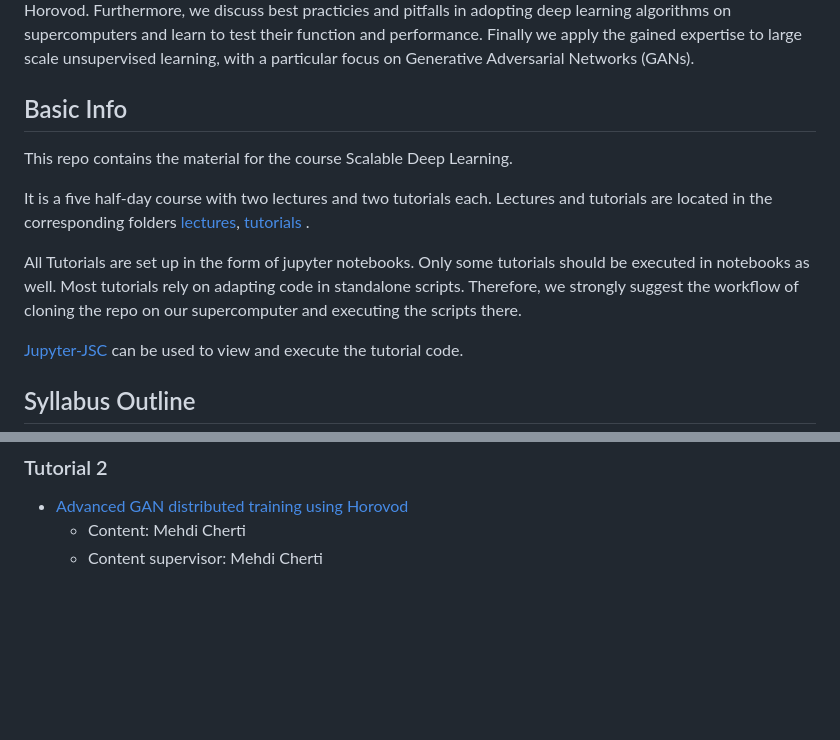
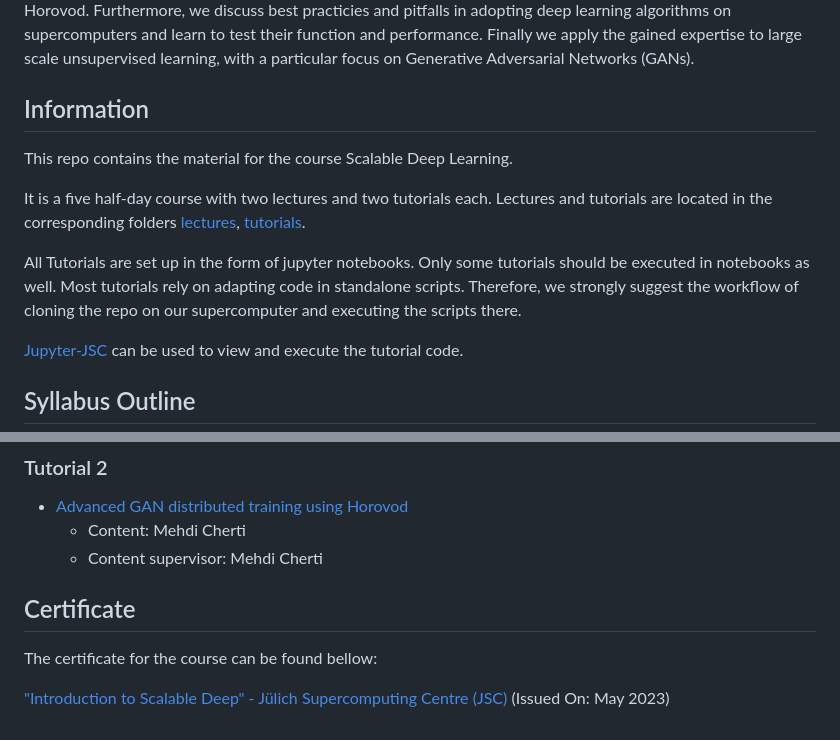
Before and after one commit to HROlive/Introduction-to-Scalable-Deep-Learning, a Markdown page: README.md, 2 parts joined by grey strips. Rendered like a GitHub page; blank space fills up the shorter version.

```diff
--- a/README.md
+++ b/README.md
@@ -7,17 +7,15 @@ In this course, we will cover machine learning and deep learning and how to achi
 
 We will start the course with a presentation of high performance computing system architectures and the design paradigms for HPC software. In the tutorial, we familiarize the users with the environment. Furthermore, we give a recap of important machine learning concepts and algorithms and the participants will train and test a reference model. Afterwards, we introduce how deep learning algorithms can be parallelized for supercomputer usage with Horovod. Furthermore, we discuss best practicies and pitfalls in adopting deep learning algorithms on supercomputers and learn to test their function and performance. Finally we apply the gained expertise to large scale unsupervised learning, with a particular focus on Generative Adversarial Networks (GANs).
 
-## Basic Info
+## Information
 
 This repo contains the material for the course Scalable Deep Learning.
 
 It is a five half-day course with two lectures and two tutorials each.
-Lectures and tutorials are located in the corresponding folders [lectures](lectures), [tutorials](tutorials) .
+Lectures and tutorials are located in the corresponding folders [lectures](lectures), [tutorials](tutorials).
 
-All Tutorials are set up in the form of jupyter notebooks. Only some tutorials should be executed
-in notebooks as well. Most tutorials rely on adapting code in standalone scripts.
-Therefore, we strongly suggest the workflow of cloning the repo on our supercomputer
-and executing the scripts there.
+All Tutorials are set up in the form of jupyter notebooks. Only some tutorials should be executed in notebooks as well. Most tutorials rely on adapting code in standalone scripts.
+Therefore, we strongly suggest the workflow of cloning the repo on our supercomputer and executing the scripts there.
 
 [Jupyter-JSC](https://jupyter-jsc.fz-juelich.de/) can be used to view and execute the tutorial code.
 
@@ -123,3 +121,9 @@ and executing the scripts there.
 - [Advanced GAN distributed training using Horovod](https://github.com/HROlive/Introduction-to-Scalable-Deep-Learning/tree/main/tutorials/day5/tutorial2)
   - Content: Mehdi Cherti
   - Content supervisor: Mehdi Cherti
+
+## Certificate
+
+The certificate for the course can be found bellow:
+
+["Introduction to Scalable Deep" - Jülich Supercomputing Centre (JSC)]() (Issued On: May 2023)
```
